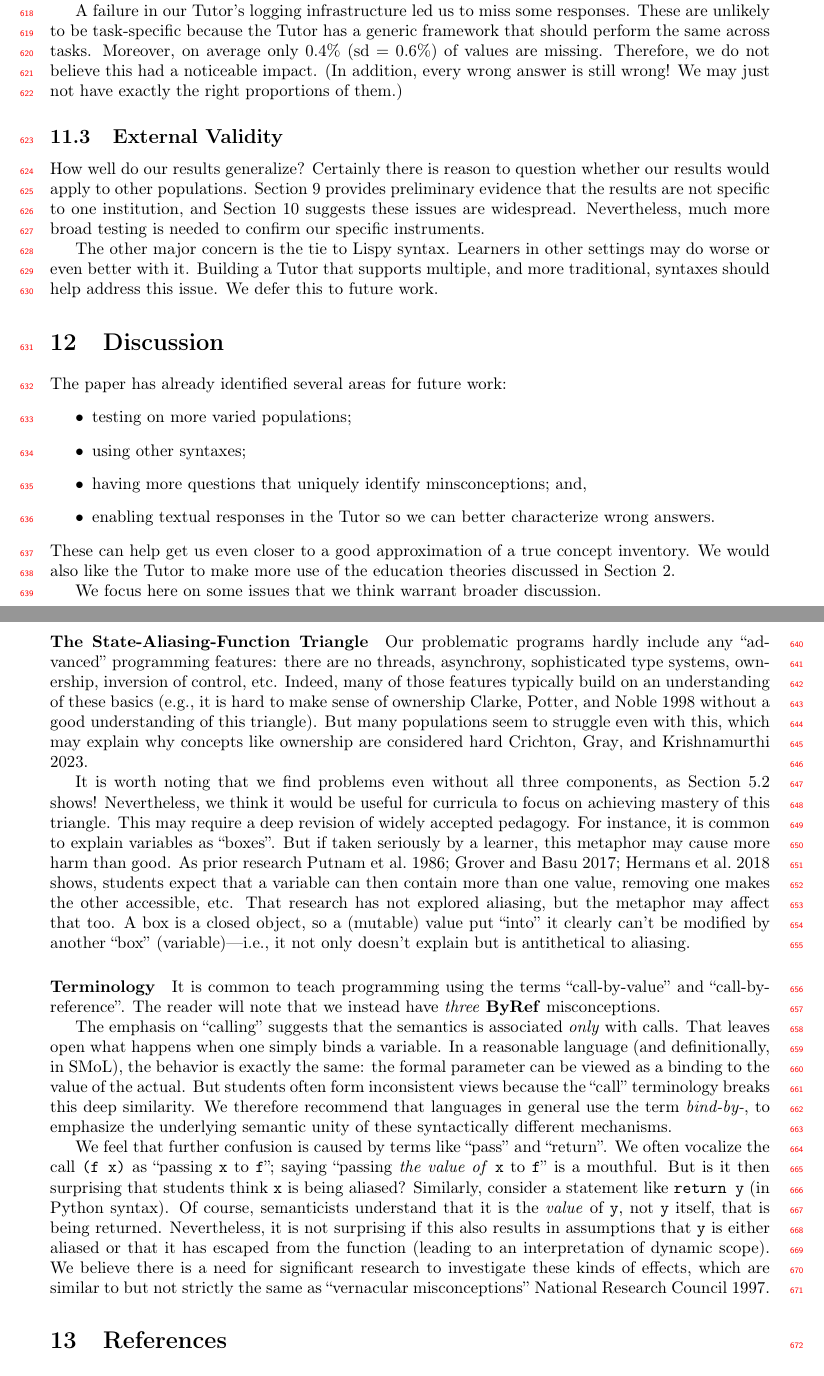
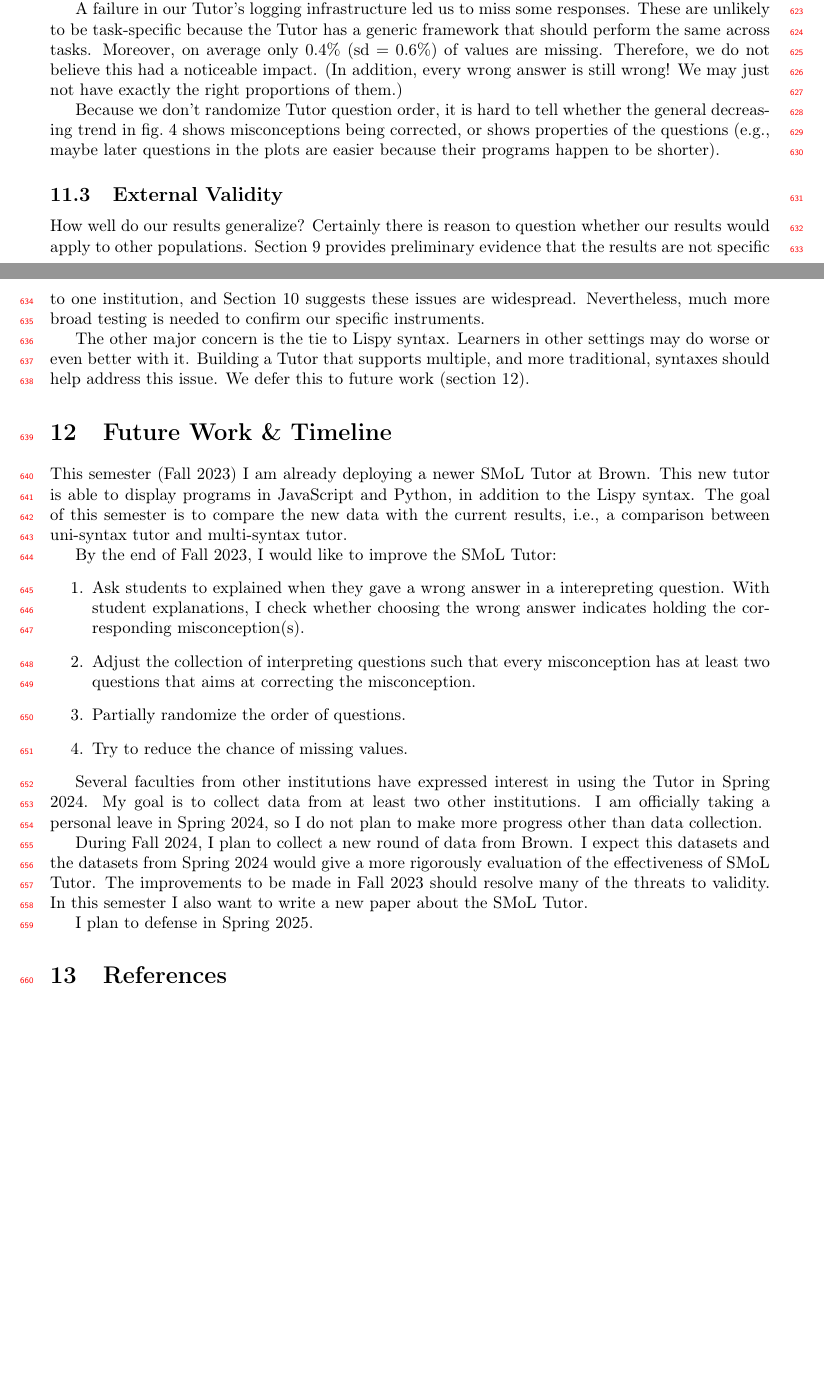
Before and after one commit to LuKuangChen/thesis-proposal, a LaTeX paper (paper.tex): two parts of pages 26 and 27 of 30 before the commit and two parts of pages 25 and 26 of 29 after it, joined at a grey line, cut so that both start at the same text, the shorter picture padded with empty space. Compiled offline with pdfLaTeX.

Commit message:
rqs and future plan

```diff
--- a/paper.tex
+++ b/paper.tex
@@ -1826,6 +1839,12 @@ this had a noticeable impact. (In addition, every wrong answer is
 still wrong! We may just not have exactly the right proportions of
 them.)
 
+Because we don't randomize Tutor question order, it is hard to tell
+whether the general decreasing trend in \cref{f:tutor-trend-plots}
+shows misconceptions being corrected, or shows properties of the
+questions (e.g., maybe later questions in the plots are easier because
+their programs happen to be shorter).
+
 \subsection{External Validity}
 
 How well do our results generalize? Certainly there is reason to
@@ -1838,79 +1857,43 @@ much more broad testing is needed to confirm our specific instruments.
 The other major concern is the tie to Lispy syntax. Learners in other
 settings may do worse or even better with it. Building a Tutor that
 supports multiple, and more traditional, syntaxes should help address
-this issue. We defer this to future work.
-
-\section{Discussion}%
-\label{s:discussion}
-
-The paper has already identified several areas for future work:
-\begin{itemize}
-\item testing on more varied populations;
-\item using other syntaxes;
-\item having more questions that uniquely identify minsconceptions;
-  and,
-\item enabling textual responses in the Tutor so we can better
-  characterize wrong answers.
-\end{itemize}
-These can help get us even closer to a good approximation of a true concept
-inventory. We would also like the Tutor to make more use of the education
-theories discussed in \Cref{s:background}.
-
-We focus here on some issues that we think warrant broader
-discussion.
-
-\paragraph{The State-Aliasing-Function Triangle}
-
-Our problematic programs hardly include any ``advanced'' programming
-features: there are no threads, asynchrony, sophisticated type systems, ownership,
-inversion of control, etc. Indeed, many of those features typically
-build on an understanding of these basics (e.g., it is hard to make
-sense of ownership \cite{clarkeOwnershipTypesFlexible1998} without a good understanding of this
-triangle). But many populations seem to struggle even with this, which
-may explain why concepts like ownership are considered hard \cite{crichtonGroundedConceptualModel2023}.
-
-It is worth noting that we find problems even without all three
-components, as \Cref{s:smol-quizzes} shows! Nevertheless, we think it
-would be useful for curricula to focus on achieving mastery of this
-triangle. This may require a deep revision of widely accepted
-pedagogy. For instance, it is common to explain variables as
-``boxes''. But if taken seriously by a learner, this metaphor may
-cause more harm than good. As prior research \cite{putnamSummaryMisconceptionsHigh1986,groverMeasuringStudentLearning2017,hermansThinkingOutBox2018} shows, students expect that a variable can then contain more
-than one value, removing one makes the other accessible, etc.  That
-research has not explored aliasing, but the metaphor may affect that
-too. A box is a closed object, so a (mutable) value put ``into'' it
-clearly can't be modified by another ``box'' (variable)---i.e., it not
-only doesn't explain but is antithetical to aliasing.
-
-\paragraph{Terminology}
-
-It is common to teach programming using the terms ``call-by-value''
-and ``call-by-reference''. The reader will note that we instead have
-\emph{three} \miscon{ByRef} misconceptions.
-
-The emphasis on ``calling'' suggests that the semantics is associated
-\emph{only} with calls. That leaves open what happens when one simply
-binds a variable. In a reasonable language (and definitionally, in
-SMoL), the behavior is exactly the same: the formal parameter can be
-viewed as a binding to the value of the actual. But students often
-form inconsistent views because the ``call'' terminology breaks this
-deep similarity. We therefore recommend that languages in general use
-the term \emph{bind-by-}, to emphasize the underlying semantic unity
-of these syntactically different mechanisms.
-
-We feel that further confusion is caused by terms like ``pass'' and
-``return''. We often vocalize the call \verb|(f x)| as ``passing
-\verb|x| to \verb|f|''; saying ``passing \emph{the value of} \verb|x|
-to \verb|f|'' is a mouthful. But is it then surprising that students
-think \verb|x| is being aliased? Similarly, consider a statement like
-\verb|return y| (in Python syntax). Of course, semanticists understand
-that it is the \emph{value} of \verb|y|, not \verb|y| itself, that is
-being returned. Nevertheless, it is not surprising if this also
-results in assumptions that \verb|y| is either aliased or that it has
-escaped from the function (leading to an interpretation of dynamic
-scope). We believe there is a need for significant research to
-investigate these kinds of effects, which are similar to but not
-strictly the same as ``vernacular misconceptions'' \cite{nationalresearchcouncilScienceTeachingReconsidered1997}.
+this issue. We defer this to future work (\cref{s:future-work}).
+
+\section{Future Work \& Timeline}%
+\label{s:future-work}
+
+This semester (Fall 2023) I am already deploying a newer SMoL Tutor at
+Brown. This new tutor is able to display programs in JavaScript and
+Python, in addition to the Lispy syntax. The goal of this semester is
+to compare the new data with the current results, i.e., a comparison
+between uni-syntax tutor and multi-syntax tutor.
+
+By the end of Fall 2023, I would like to improve the SMoL Tutor:
+\begin{enumerate}
+  \item Ask students to explained when they gave a wrong answer in a
+  interepreting question. With student explanations, I check whether
+  choosing the wrong answer indicates holding the corresponding misconception(s).
+  \item Adjust the collection of interpreting questions such that
+  every misconception has at least two questions that aims at
+  correcting the misconception.
+  \item Partially randomize the order of questions.
+  \item Try to reduce the chance of missing values.
+\end{enumerate}
+
+Several faculties from other institutions have expressed interest in
+using the Tutor in Spring 2024. My goal is to collect data from at
+least two other institutions. I am officially taking a personal leave
+in Spring 2024, so I do not plan to make more progress other than
+data collection.
+
+During Fall 2024, I plan to collect a new round of data from Brown. I
+expect this datasets and the datasets from Spring 2024 would give a
+more rigorously evaluation of the effectiveness of SMoL Tutor. The
+improvements to be made in Fall 2023 should resolve many of the
+threats to validity. In this semester I also want to write a new paper
+about the SMoL Tutor.
+
+I plan to defense in Spring 2025.
 
 \section{References}
 
```
Also changed, not shown: paper.tex (49 more changed lines).
